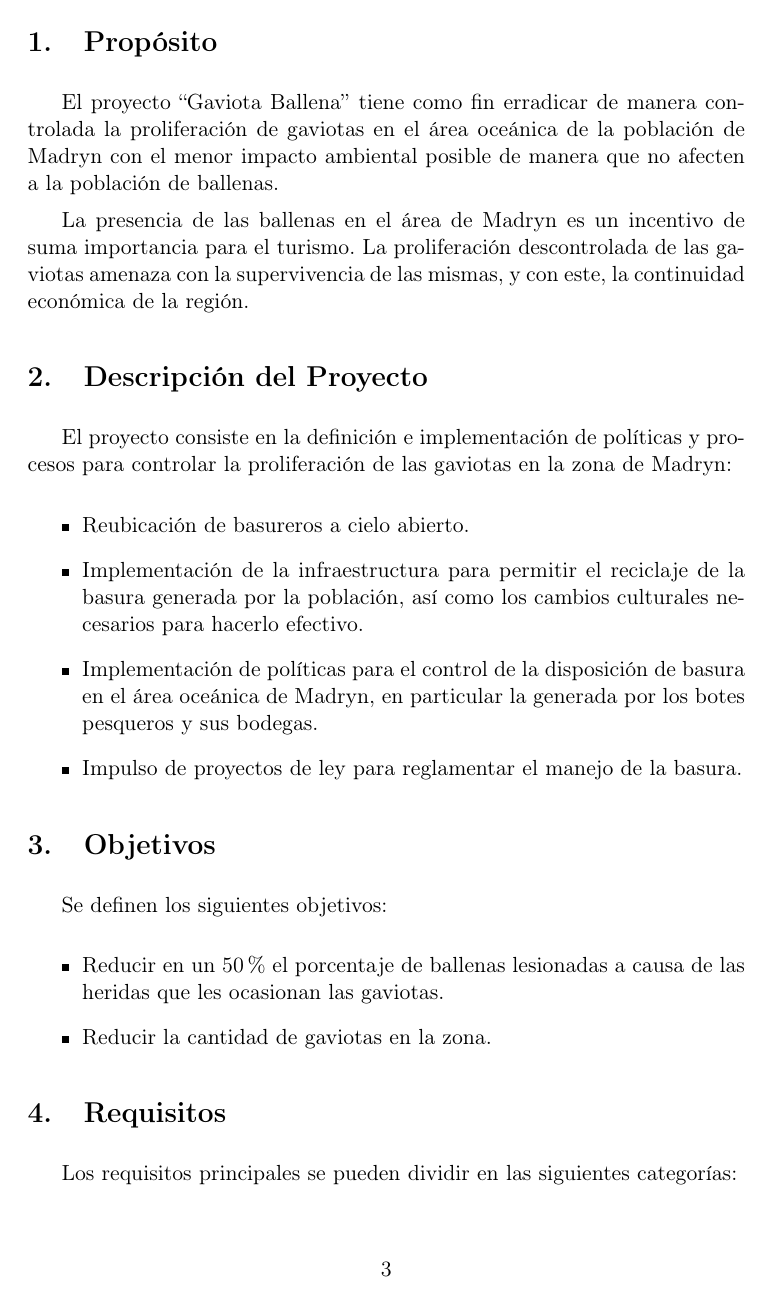
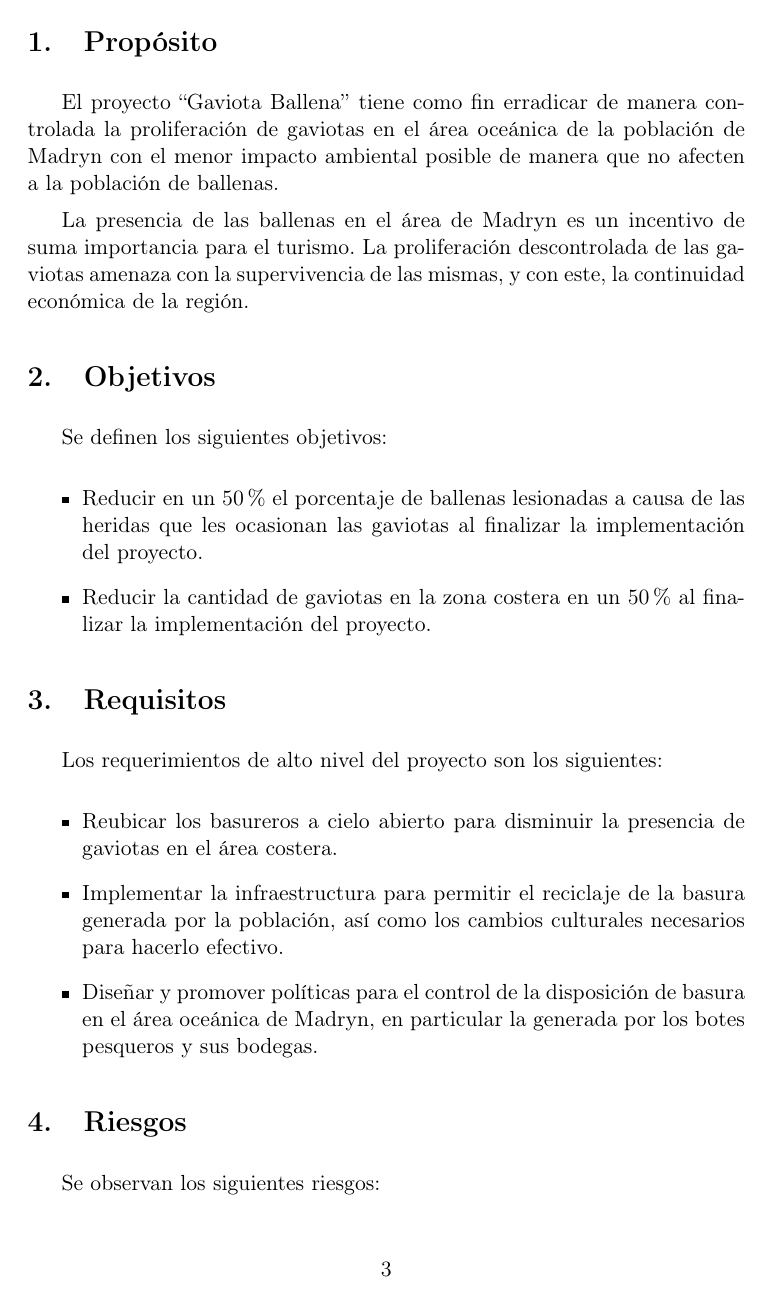
Before and after one commit to andres-arana/degree-7544-tp, a LaTeX paper (01-charter/informe.tex): page 3 of 5. Compiled offline with pdfLaTeX.

Commit message:
Implementa comentarios en el informe del charter

```diff
--- a/01-charter/informe.tex
+++ b/01-charter/informe.tex
@@ -89,27 +89,6 @@ importancia para el turismo. La proliferación descontrolada de las gaviotas
 amenaza con la supervivencia de las mismas, y con este, la continuidad
 económica de la región.
 
-\section{Descripción del Proyecto}
-
-El proyecto consiste en la definición e implementación de políticas y procesos
-para controlar la proliferación de las gaviotas en la zona de Madryn:
-
-\begin{itemize}
-
-  \item Reubicación de basureros a cielo abierto.
-
-  \item Implementación de la infraestructura para permitir el reciclaje de la
-    basura generada por la población, así como los cambios culturales
-    necesarios para hacerlo efectivo.
-
-  \item Implementación de políticas para el control de la disposición de basura
-    en el área oceánica de Madryn, en particular la generada por los botes
-    pesqueros y sus bodegas.
-
-  \item Impulso de proyectos de ley para reglamentar el manejo de la basura.
-
-\end{itemize}
-
 \section{Objetivos}
 
 Se definen los siguientes objetivos:
@@ -117,15 +96,19 @@ Se definen los siguientes objetivos:
 \begin{itemize}
 
   \item Reducir en un 50\% el porcentaje de ballenas lesionadas a causa de las
-    heridas que les ocasionan las gaviotas.
+    heridas que les ocasionan las gaviotas al finalizar la implementación del
+    proyecto.
 
-  \item Reducir la cantidad de gaviotas en la zona.
+  \item Reducir la cantidad de gaviotas en la zona costera en un 50\% al
+    finalizar la implementación del proyecto.
 
 \end{itemize}
 
 \section{Requisitos}
 
-Los requisitos principales se pueden dividir en las siguientes categorías:
+Los requerimientos de alto nivel del proyecto son los siguientes:
 
 \begin{itemize}
 
+  \item Reubicar los basureros a cielo abierto para disminuir la presencia de
+    gaviotas en el área costera.
@@ -136,4 +115,8 @@ Los requisitos principales se pueden dividir en las siguientes categorías:
 
-  \item La disponibilidad de fondos para encarar la translación de los
-    basurales a cielo abierto y la construcción de plantas de reciclado.
+  \item Implementar la infraestructura para permitir el reciclaje de la basura
+    generada por la población, así como los cambios culturales necesarios para
+    hacerlo efectivo.
 
+  \item Diseñar y promover políticas para el control de la disposición de
+    basura en el área oceánica de Madryn, en particular la generada por los
+    botes pesqueros y sus bodegas.
```
Also changed, not shown: 01-charter/makefile, 01-charter/informe.tex (36 more changed lines), 1 other file.
